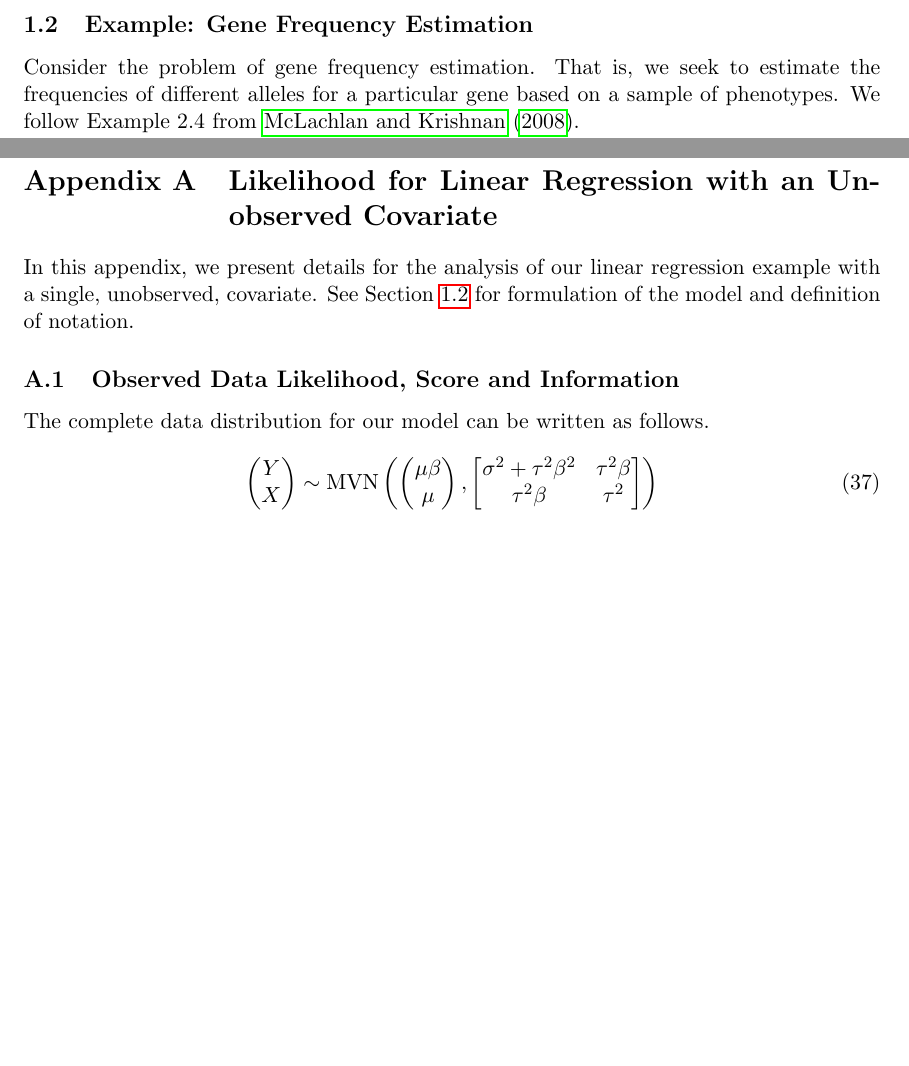
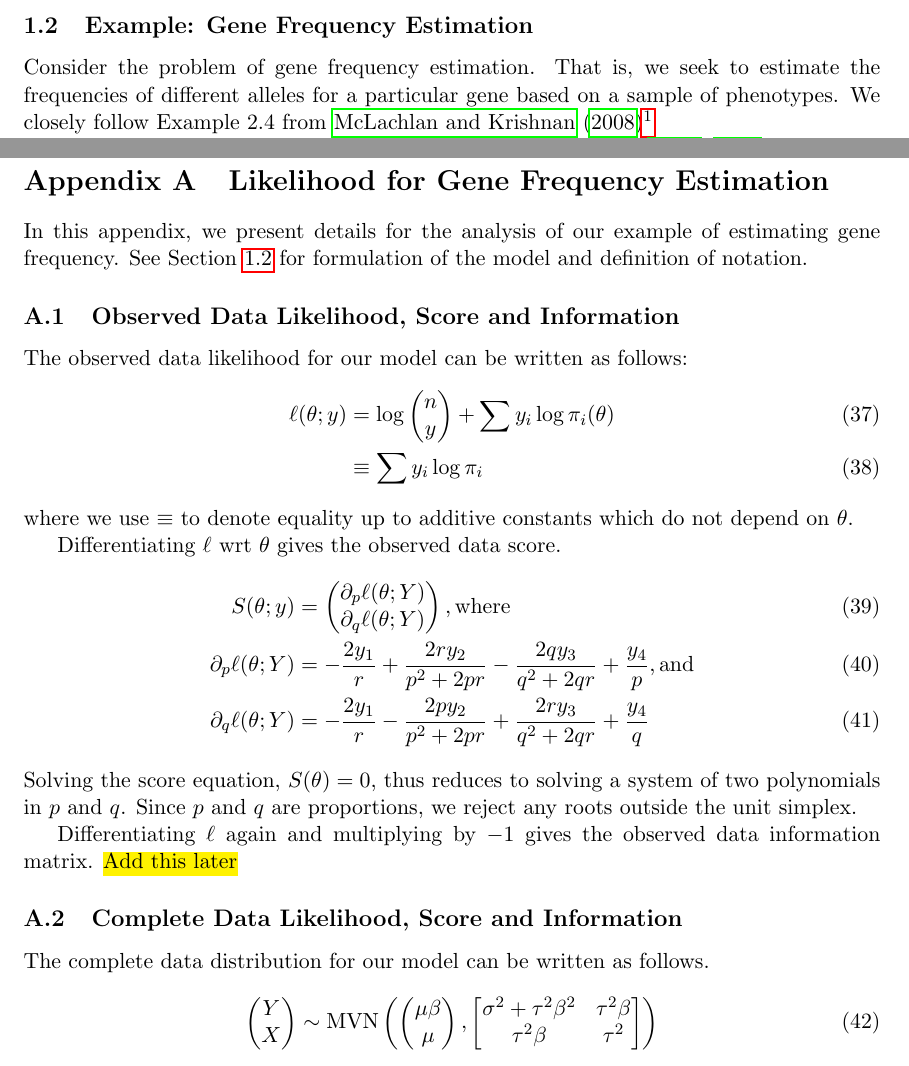
Before and after one commit to wruth1/MCEM_Survey, a LaTeX paper (papers/MCEM Survey Paper.tex): two parts of pages 5 and 17 of 22 before the commit and two parts of pages 5 and 18 of 24 after it, joined at a grey line, cut so that both start at the same text, the shorter picture padded with empty space. Compiled offline with pdfLaTeX.

Commit message:
Start writing-up gene frequency estimation example. Finished observed data and started complete data.

```diff
--- a/papers/MCEM Survey Paper.tex
+++ b/papers/MCEM Survey Paper.tex
@@ -254,5 +254,5 @@ Proposition \ref{thm:info_decomp} is known as Louis' standard error formula. Oth
 \subsection{Example: Gene Frequency Estimation}
 \label{sec:eg-genes}
 
-Consider the problem of gene frequency estimation. That is, we seek to estimate the frequencies of different alleles for a particular gene based on a sample of phenotypes. We follow Example 2.4 from \citet{McL08}.
+Consider the problem of gene frequency estimation. That is, we seek to estimate the frequencies of different alleles for a particular gene based on a sample of phenotypes. We closely follow Example 2.4 from \citet{McL08}\footnote{Although these authors do give data in their example, there is little context around this data, and I have been unable to locate more information from their references. I have opted instead to use my own dataset.}
 
@@ -517,11 +551,38 @@ Note that, so far, our discussion of how to compute the mean-field approximate d
 \newpage
 
 \begin{appendices}
-    \section{Likelihood for Linear Regression with an Unobserved Covariate}
+    \section{Likelihood for Gene Frequency Estimation}
 
-    In this appendix, we present details for the analysis of our linear regression example with a single, unobserved, covariate. See Section \ref{sec:eg-genes} for formulation of the model and definition of notation.
+    In this appendix, we present details for the analysis of our example of estimating gene frequency. See Section \ref{sec:eg-genes} for formulation of the model and definition of notation.
 
     \subsection{Observed Data Likelihood, Score and Information}
+
+    The observed data likelihood for our model can be written as follows:
+    %
+    \begin{align}
+        \ell(\theta; y) &= \log \begin{pmatrix} n \\ y \end{pmatrix} + \sum y_i \log \pi_i(\theta)\\
+        & \equiv \sum y_i \log \pi_i
+    \end{align}
+    where we use $\equiv$ to denote equality up to additive constants which do not depend on $\theta$.
+
+    Differentiating $\ell$ wrt $\theta$ gives the observed data score.
+    %
+    \begin{align}
+        S(\theta; y) &= \begin{pmatrix}
+            \partial_p \ell(\theta; Y)\\
+            \partial_q \ell(\theta; Y)
+        \end{pmatrix} \mathrm{, where}\\
+        \partial_p \ell(\theta; Y) &= - \frac{2 y_1}{r}  + \frac{2r y_2}{p^2 + 2pr}  - \frac{2q y_3}{q^2 + 2qr}  + \frac{y_4}{p}\mathrm{, and} \label{eq:gene_obs_score1}\\
+        \partial_q \ell(\theta; Y) &= - \frac{2 y_1}{r}  - \frac{2p y_2}{p^2 + 2pr}  + \frac{2r y_3}{q^2 + 2qr}  + \frac{y_4}{q} \label{eq:gene_obs_score2}
+    \end{align}
+    %
+    Solving the score equation, $S(\theta) = 0$, thus reduces to solving a system of two polynomials in $p$ and $q$. Since $p$ and $q$ are proportions, we reject any roots outside the unit simplex.
+
+    Differentiating $\ell$ again and multiplying by $-1$ gives the observed data information matrix.
+    %
+    \hl{Add this later}
+
+    \subsection{Complete Data Likelihood, Score and Information}
 
     The complete data distribution for our model can be written as follows.
     %
```
Also changed, not shown: papers/mybib.bib (+15 -0 lines), papers/MCEM Survey Paper.pdf, papers/MCEM Survey Paper.tex (36 more changed lines).
